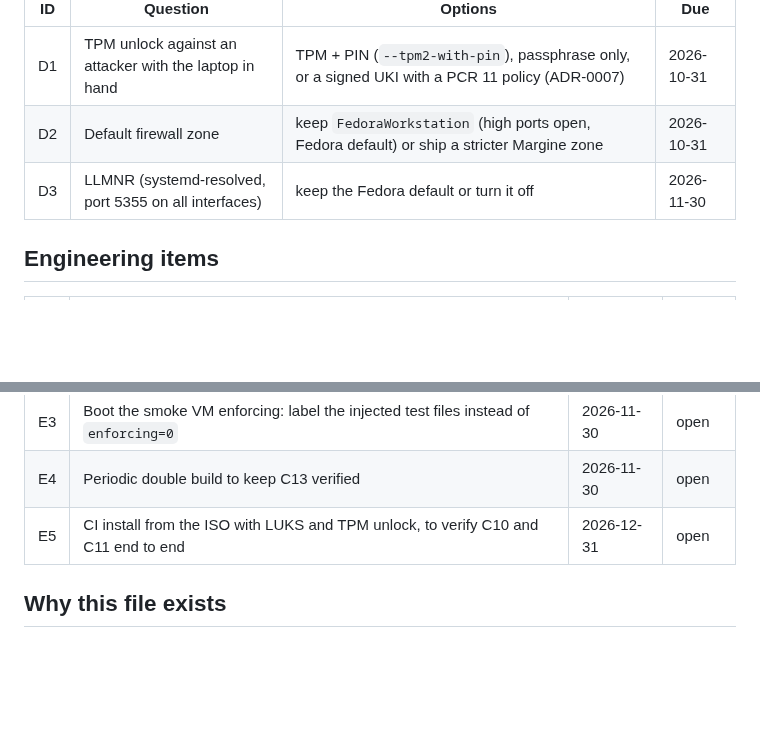
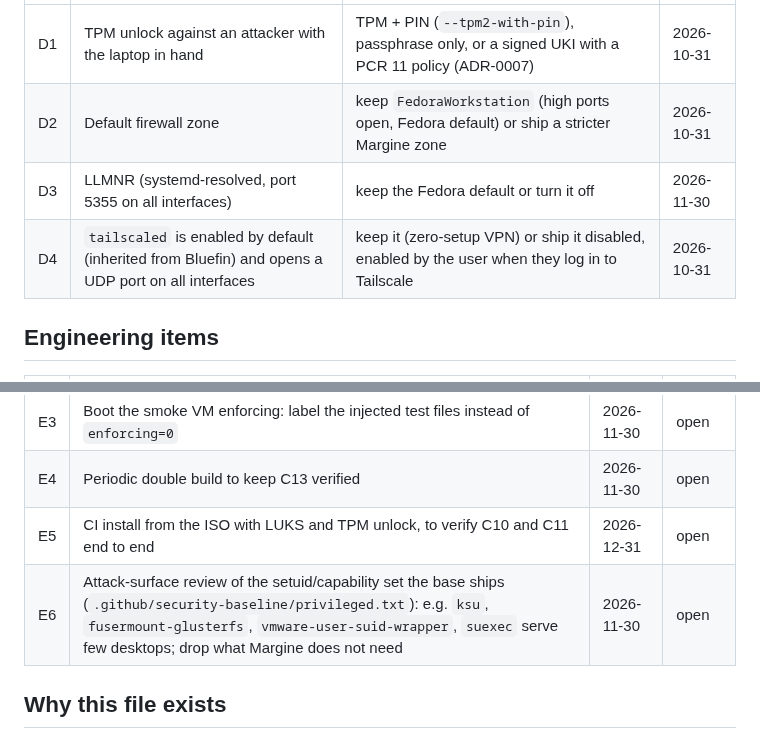
Before and after one commit to daniel-g-carrasco/margine-image, a Markdown page: docs/SECURITY-CLAIMS.md, 2 parts joined by grey strips. GitHub-like rendering; blank space fills up the shorter version.

Commit message:
register: tailscaled default (D4) and setuid attack-surface review (E6)
Both found by the first image scan (#451): tailscaled is enabled by
default and opens a UDP port on every interface; the base ships setuid
or capability binaries few desktops need.

```diff
--- a/docs/SECURITY-CLAIMS.md
+++ b/docs/SECURITY-CLAIMS.md
@@ -44,6 +44,7 @@ monthly review lists it until then.
 | D1 | TPM unlock against an attacker with the laptop in hand | TPM + PIN (`--tpm2-with-pin`), passphrase only, or a signed UKI with a PCR 11 policy (ADR-0007) | 2026-10-31 |
 | D2 | Default firewall zone | keep `FedoraWorkstation` (high ports open, Fedora default) or ship a stricter Margine zone | 2026-10-31 |
 | D3 | LLMNR (systemd-resolved, port 5355 on all interfaces) | keep the Fedora default or turn it off | 2026-11-30 |
+| D4 | `tailscaled` is enabled by default (inherited from Bluefin) and opens a UDP port on all interfaces | keep it (zero-setup VPN) or ship it disabled, enabled by the user when they log in to Tailscale | 2026-10-31 |
 
 ## Engineering items
 
@@ -54,6 +55,7 @@ monthly review lists it until then.
 | E3 | Boot the smoke VM enforcing: label the injected test files instead of `enforcing=0` | 2026-11-30 | open |
 | E4 | Periodic double build to keep C13 verified | 2026-11-30 | open |
 | E5 | CI install from the ISO with LUKS and TPM unlock, to verify C10 and C11 end to end | 2026-12-31 | open |
+| E6 | Attack-surface review of the setuid/capability set the base ships (`.github/security-baseline/privileged.txt`): e.g. `ksu`, `fusermount-glusterfs`, `vmware-user-suid-wrapper`, `suexec` serve few desktops; drop what Margine does not need | 2026-11-30 | open |
 
 ## Why this file exists
 
```
